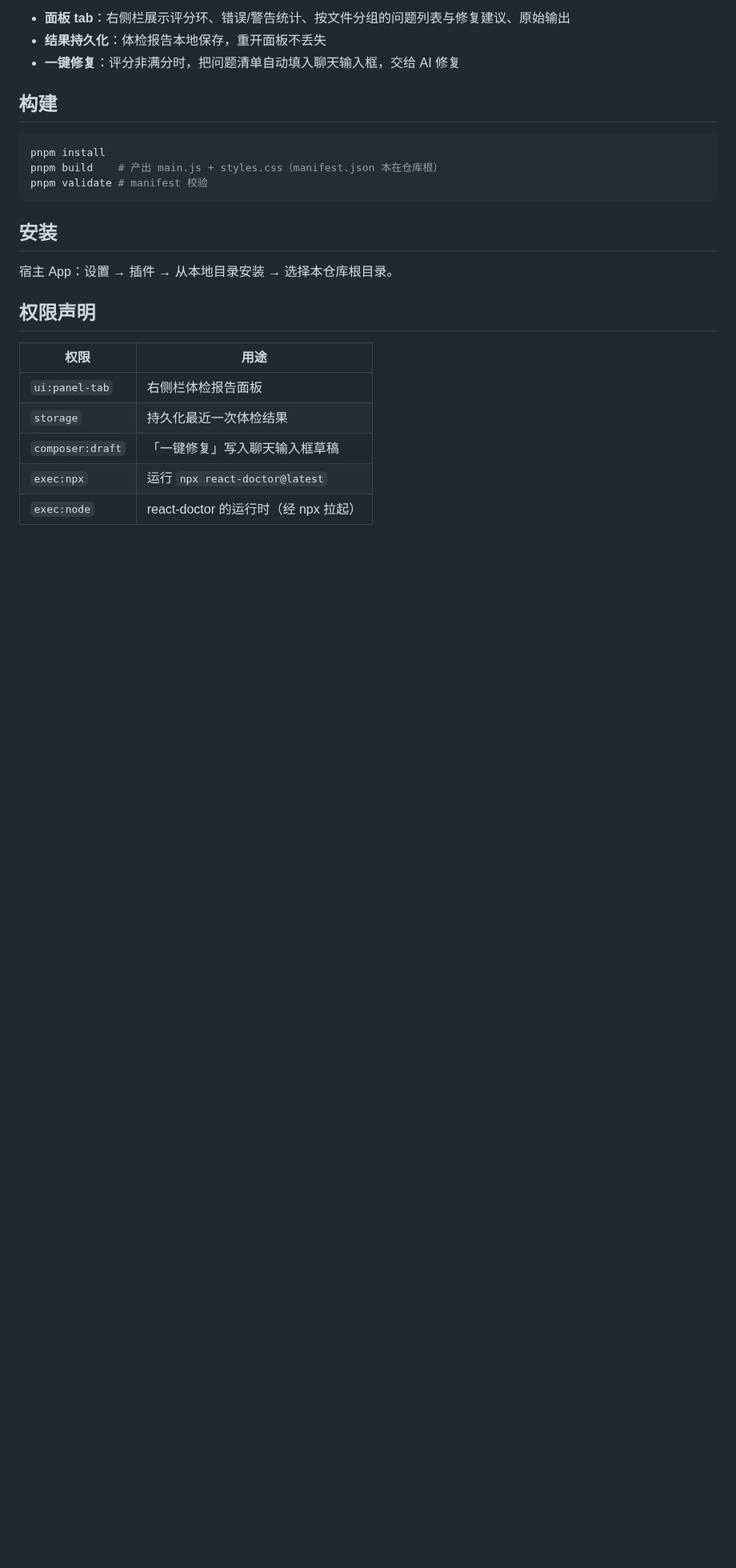
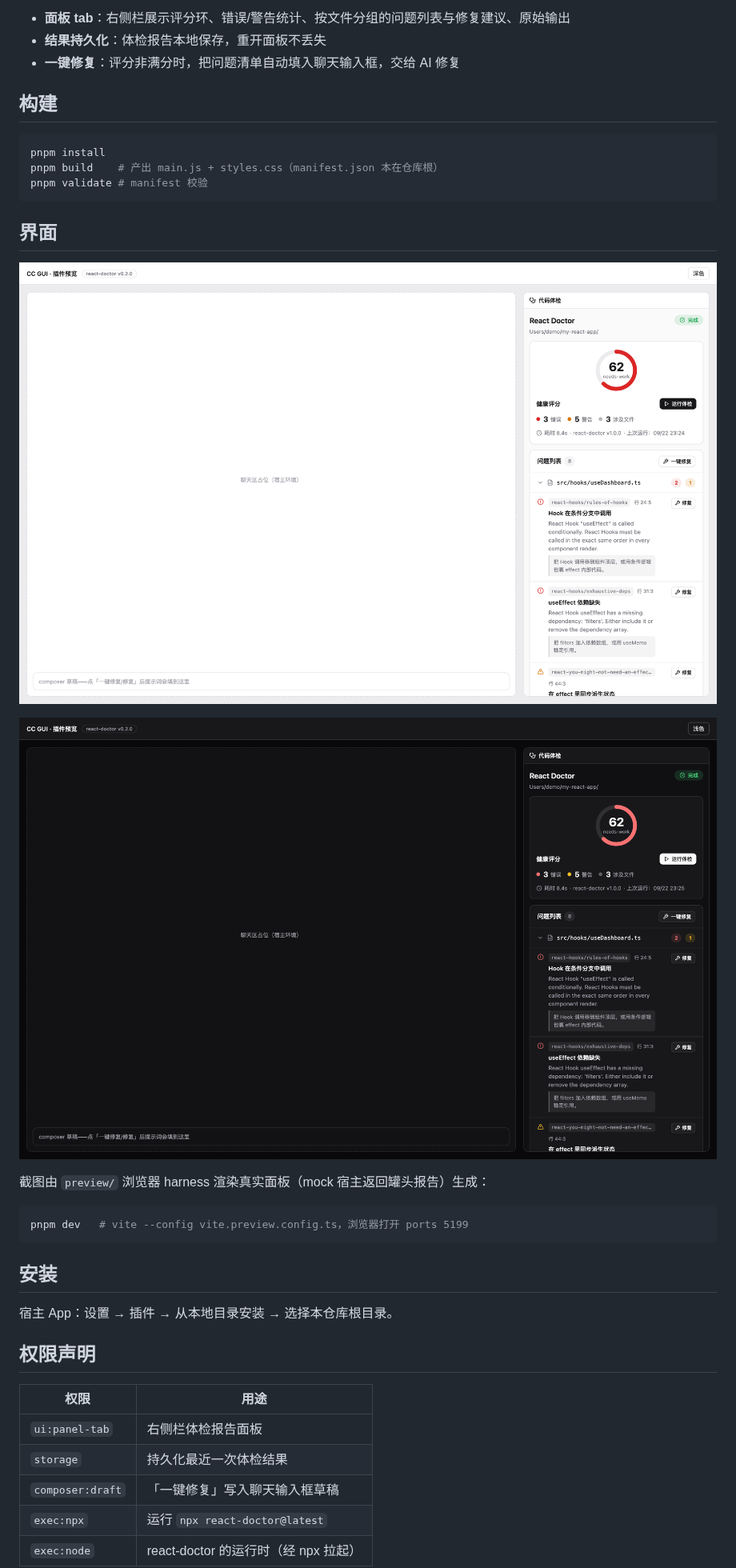
Before and after one commit to zhukunpenglinyutong/ccgui-plugin-react-doctor, a Markdown page: README.md, the part around the change. Shown at 80% size. Drawn GitHub-style; pictures changed too: docs/screenshot-1.png (added), docs/screenshot-2.png (added); blank space fills up the shorter version.

Commit message:
docs: 市场图标与效果图
- docs/icon.png（imagegen 母版 docs/icon-1024.png 导出）：React 原子 + 医疗十字
- docs/screenshot-1/2.png：preview harness 渲染真实面板（mock 宿主返回
  罐头报告：评分 62 / 3 错误 / 5 警告），浅色 + 深色
- manifest 声明 icon / screenshots，README 补界面一节

````diff
--- a/README.md
+++ b/README.md
@@ -12,6 +12,18 @@ CC GUI 插件（Tier-1 工具类）：一键运行 `npx react-doctor@latest` 代
 pnpm install
 pnpm build    # 产出 main.js + styles.css（manifest.json 本在仓库根）
 pnpm validate # manifest 校验
+```
+
+## 界面
+
+![体检报告面板：浅色](docs/screenshot-1.png)
+
+![体检报告面板：深色](docs/screenshot-2.png)
+
+截图由 `preview/` 浏览器 harness 渲染真实面板（mock 宿主返回罐头报告）生成：
+
+```bash
+pnpm dev   # vite --config vite.preview.config.ts，浏览器打开 ports 5199
 ```
 
 ## 安装
````
Also changed, not shown: docs/icon-1024.png (added), docs/icon.png (added), 1 other file.
